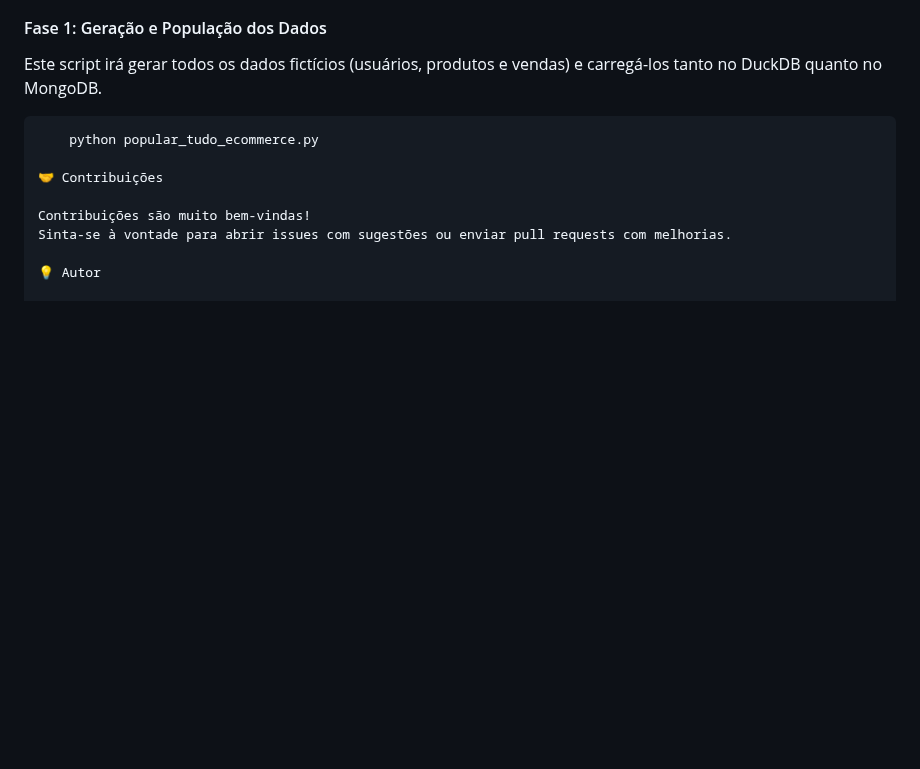
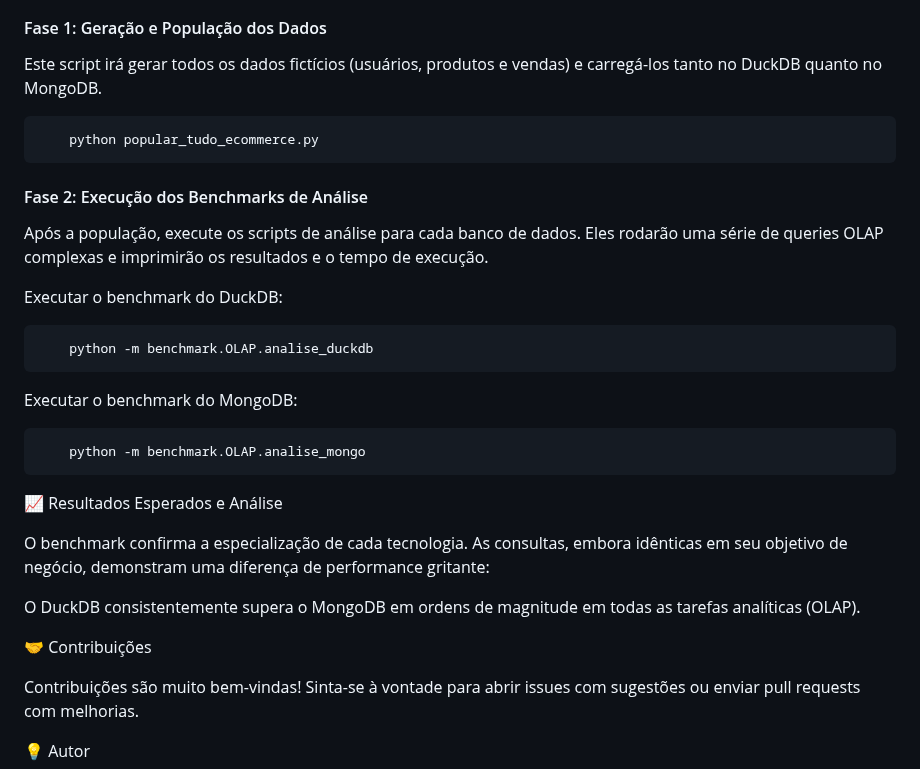
Before and after one commit to CarlosFranchN/My_benchmark_duckDB_vs_mongoDB, a Markdown page: README.MD, the part around the change. Drawn GitHub-style; blank space fills up the shorter version.

Commit message:
add benchmark execution instructions and expected results analysis for DuckDB and MongoDB

````diff
--- a/README.MD
+++ b/README.MD
@@ -115,6 +115,29 @@ Este script irá gerar todos os dados fictícios (usuários, produtos e vendas)
 
 ```bash
     python popular_tudo_ecommerce.py
+```
+
+#### Fase 2: Execução dos Benchmarks de Análise
+
+Após a população, execute os scripts de análise para cada banco de dados. Eles rodarão uma série de queries OLAP complexas e imprimirão os resultados e o tempo de execução.
+
+Executar o benchmark do DuckDB:
+```
+    python -m benchmark.OLAP.analise_duckdb
+```
+
+Executar o benchmark do MongoDB:
+```
+    python -m benchmark.OLAP.analise_mongo
+```
+
+📈 Resultados Esperados e Análise
+
+O benchmark confirma a especialização de cada tecnologia. As consultas, embora idênticas em seu objetivo de negócio, demonstram uma diferença de performance gritante:
+
+O DuckDB consistentemente supera o MongoDB em ordens de magnitude em todas as tarefas analíticas (OLAP).
+
+
 
 🤝 Contribuições
 
````
